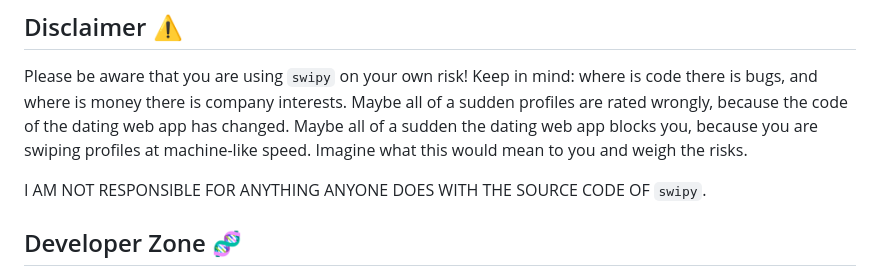
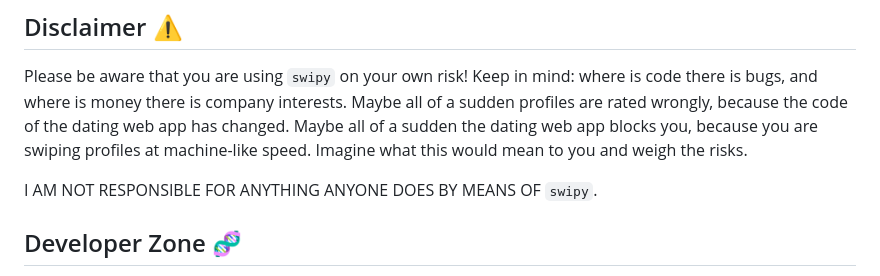
Before and after one commit to SchneePingu/swipy, a Markdown page: README.md, the part around the change. Rendered like a GitHub page.

```diff
--- a/README.md
+++ b/README.md
@@ -97,7 +97,7 @@ Maybe all of a sudden profiles are rated wrongly, because the code of the dating
 Maybe all of a sudden the dating web app blocks you, because you are swiping profiles at machine-like speed.
 Imagine what this would mean to you and weigh the risks.
 
-I AM NOT RESPONSIBLE FOR ANYTHING ANYONE DOES WITH THE SOURCE CODE OF `swipy`.
+I AM NOT RESPONSIBLE FOR ANYTHING ANYONE DOES BY MEANS OF `swipy`.
 
 ## Developer Zone 🧬
 
```
